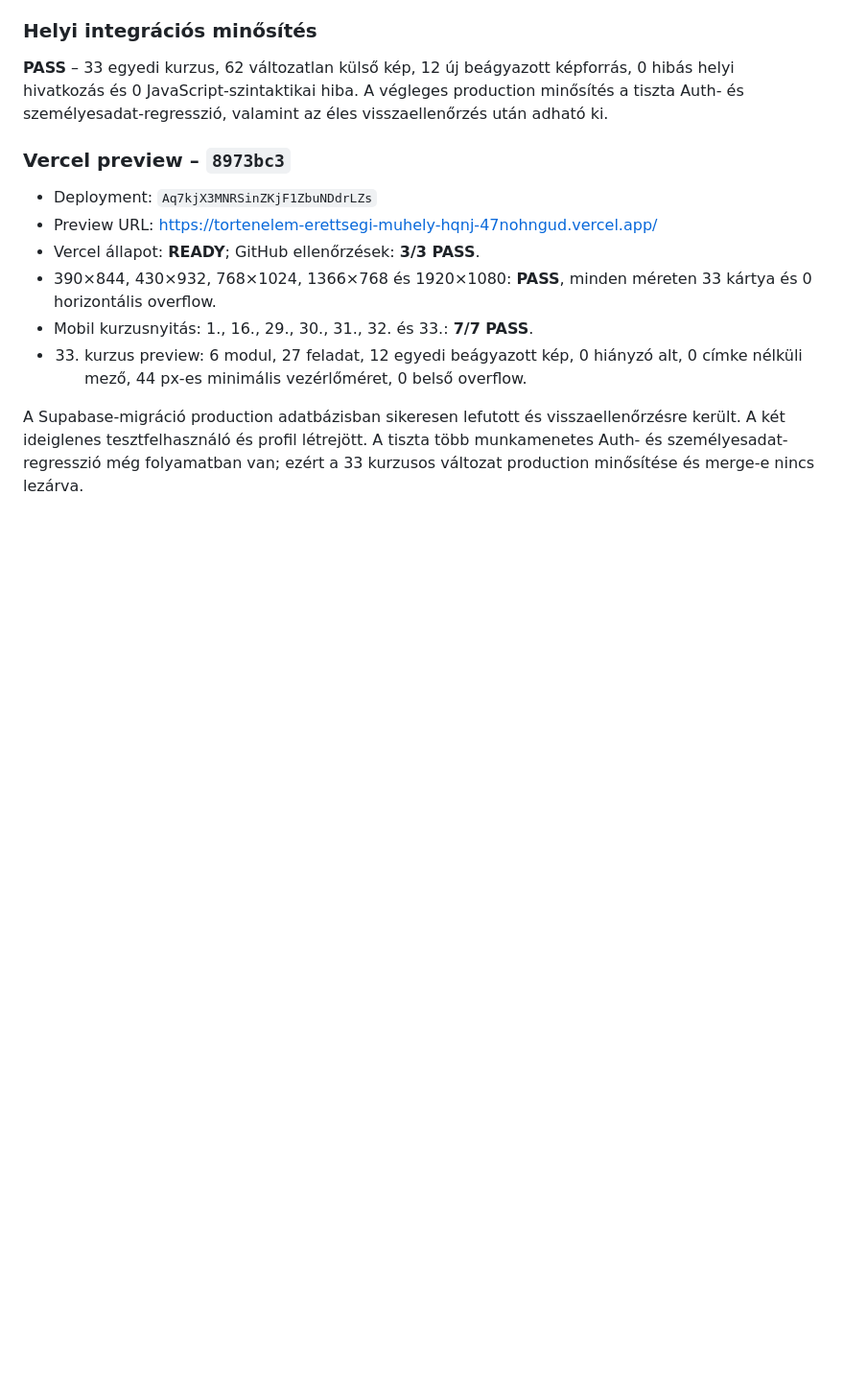
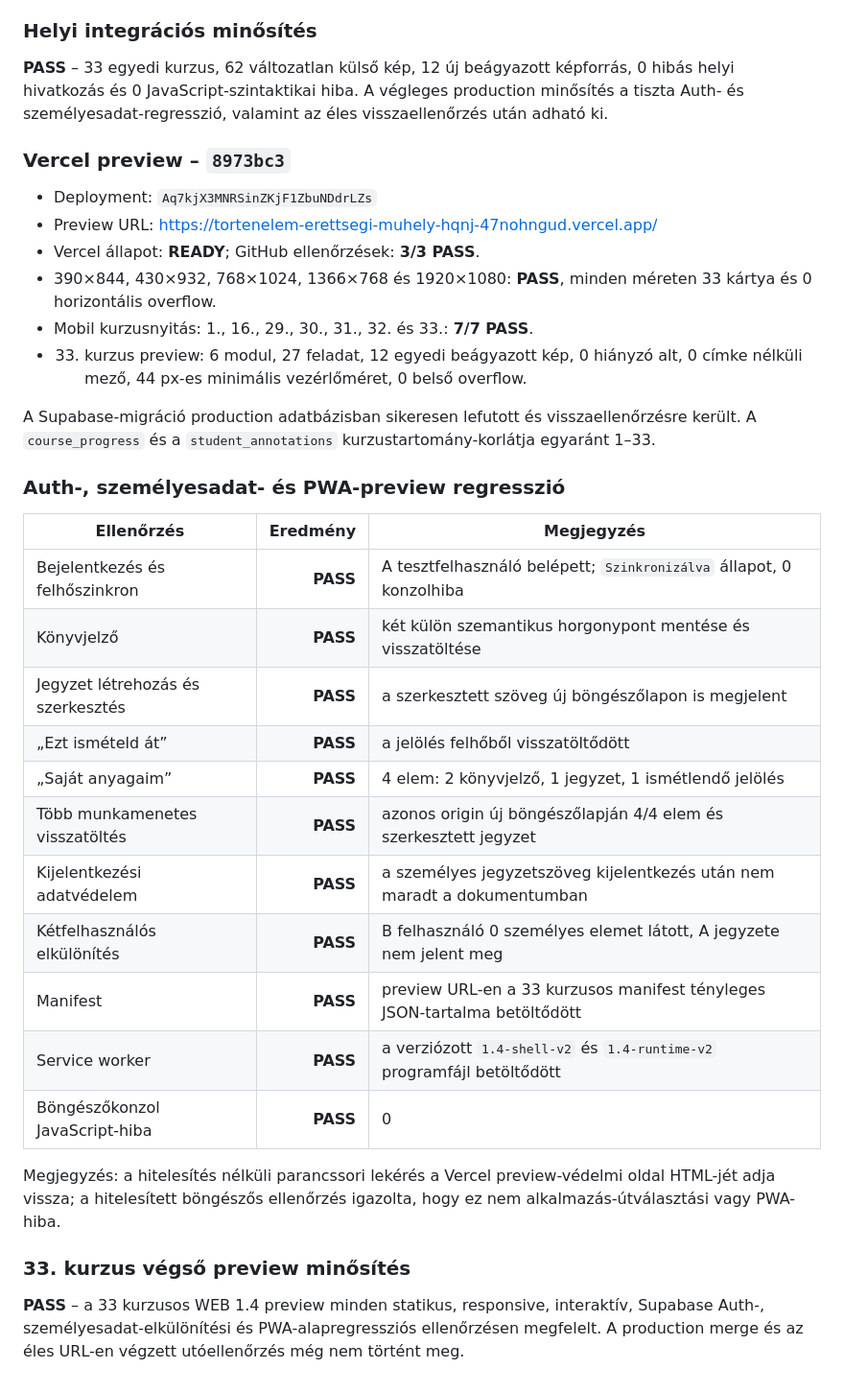
Before and after one commit to Tikitaka1984/tortenelem-erettsegi-muhely, a Markdown page: AUDIT-JELENTES.md, the part around the change. Shown at 96% size. GitHub-like rendering; blank space fills up the shorter version.

Commit message:
Complete course 33 preview audit

```diff
--- a/AUDIT-JELENTES.md
+++ b/AUDIT-JELENTES.md
@@ -541,4 +541,26 @@ A 390×844-es nézetben az 1., 16., 29., 30., 31., 32. és 33. kurzus külön me
 - Mobil kurzusnyitás: 1., 16., 29., 30., 31., 32. és 33.: **7/7 PASS**.
 - 33. kurzus preview: 6 modul, 27 feladat, 12 egyedi beágyazott kép, 0 hiányzó alt, 0 címke nélküli mező, 44 px-es minimális vezérlőméret, 0 belső overflow.
 
-A Supabase-migráció production adatbázisban sikeresen lefutott és visszaellenőrzésre került. A két ideiglenes tesztfelhasználó és profil létrejött. A tiszta több munkamenetes Auth- és személyesadat-regresszió még folyamatban van; ezért a 33 kurzusos változat production minősítése és merge-e nincs lezárva.
+A Supabase-migráció production adatbázisban sikeresen lefutott és visszaellenőrzésre került. A `course_progress` és a `student_annotations` kurzustartomány-korlátja egyaránt 1–33.
+
+### Auth-, személyesadat- és PWA-preview regresszió
+
+| Ellenőrzés | Eredmény | Megjegyzés |
+|---|---:|---|
+| Bejelentkezés és felhőszinkron | **PASS** | A tesztfelhasználó belépett; `Szinkronizálva` állapot, 0 konzolhiba |
+| Könyvjelző | **PASS** | két külön szemantikus horgonypont mentése és visszatöltése |
+| Jegyzet létrehozás és szerkesztés | **PASS** | a szerkesztett szöveg új böngészőlapon is megjelent |
+| „Ezt ismételd át” | **PASS** | a jelölés felhőből visszatöltődött |
+| „Saját anyagaim” | **PASS** | 4 elem: 2 könyvjelző, 1 jegyzet, 1 ismétlendő jelölés |
+| Több munkamenetes visszatöltés | **PASS** | azonos origin új böngészőlapján 4/4 elem és szerkesztett jegyzet |
+| Kijelentkezési adatvédelem | **PASS** | a személyes jegyzetszöveg kijelentkezés után nem maradt a dokumentumban |
+| Kétfelhasználós elkülönítés | **PASS** | B felhasználó 0 személyes elemet látott, A jegyzete nem jelent meg |
+| Manifest | **PASS** | preview URL-en a 33 kurzusos manifest tényleges JSON-tartalma betöltődött |
+| Service worker | **PASS** | a verziózott `1.4-shell-v2` és `1.4-runtime-v2` programfájl betöltődött |
+| Böngészőkonzol JavaScript-hiba | **PASS** | 0 |
+
+Megjegyzés: a hitelesítés nélküli parancssori lekérés a Vercel preview-védelmi oldal HTML-jét adja vissza; a hitelesített böngészős ellenőrzés igazolta, hogy ez nem alkalmazás-útválasztási vagy PWA-hiba.
+
+### 33. kurzus végső preview minősítés
+
+**PASS** – a 33 kurzusos WEB 1.4 preview minden statikus, responsive, interaktív, Supabase Auth-, személyesadat-elkülönítési és PWA-alapregressziós ellenőrzésen megfelelt. A production merge és az éles URL-en végzett utóellenőrzés még nem történt meg.
```
